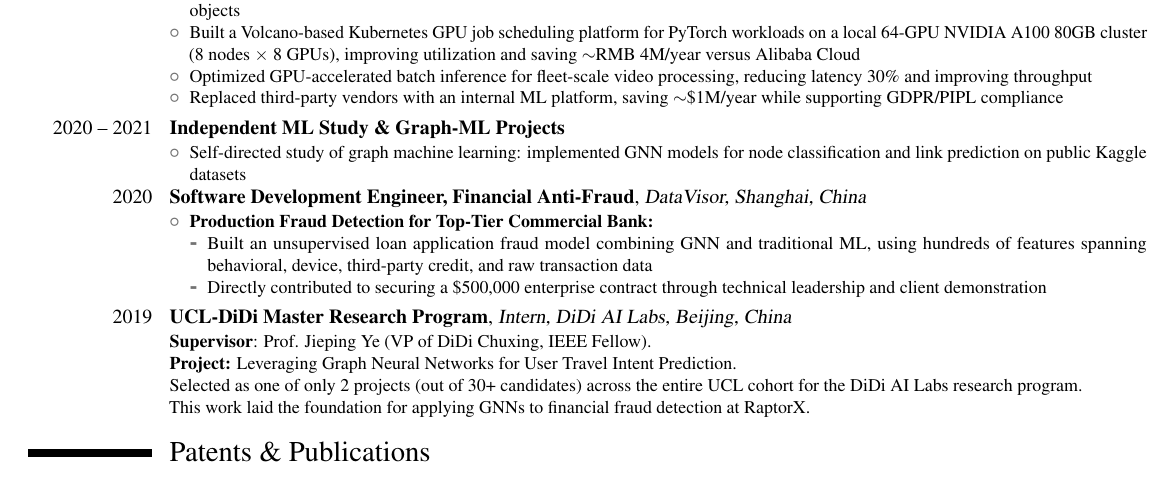
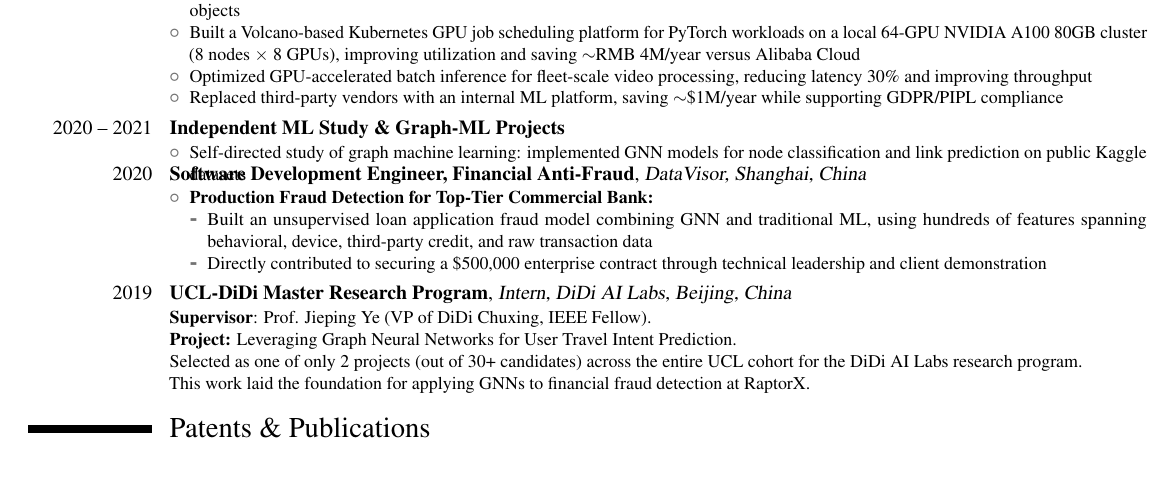
Before and after one commit to zywang0108/zywang0108.github.io, a LaTeX CV (Zhongyuan_Wang_CV.tex): part of the page, cut so that both start at the same text. Compiled offline with pdfLaTeX.

Commit message:
Tighten CV entry spacing

```diff
--- a/Zhongyuan_Wang_CV.tex
+++ b/Zhongyuan_Wang_CV.tex
@@ -91,6 +91,7 @@
 \item Self-directed study of graph machine learning: implemented GNN models for node classification and link prediction on public Kaggle datasets
 \end{itemize}
 }
+\vspace{-1.2em}
 \cventry{2020}{Software Development Engineer, Financial Anti-Fraud}{DataVisor, Shanghai, China}{}{}
 {
 \begin{itemize}
```
